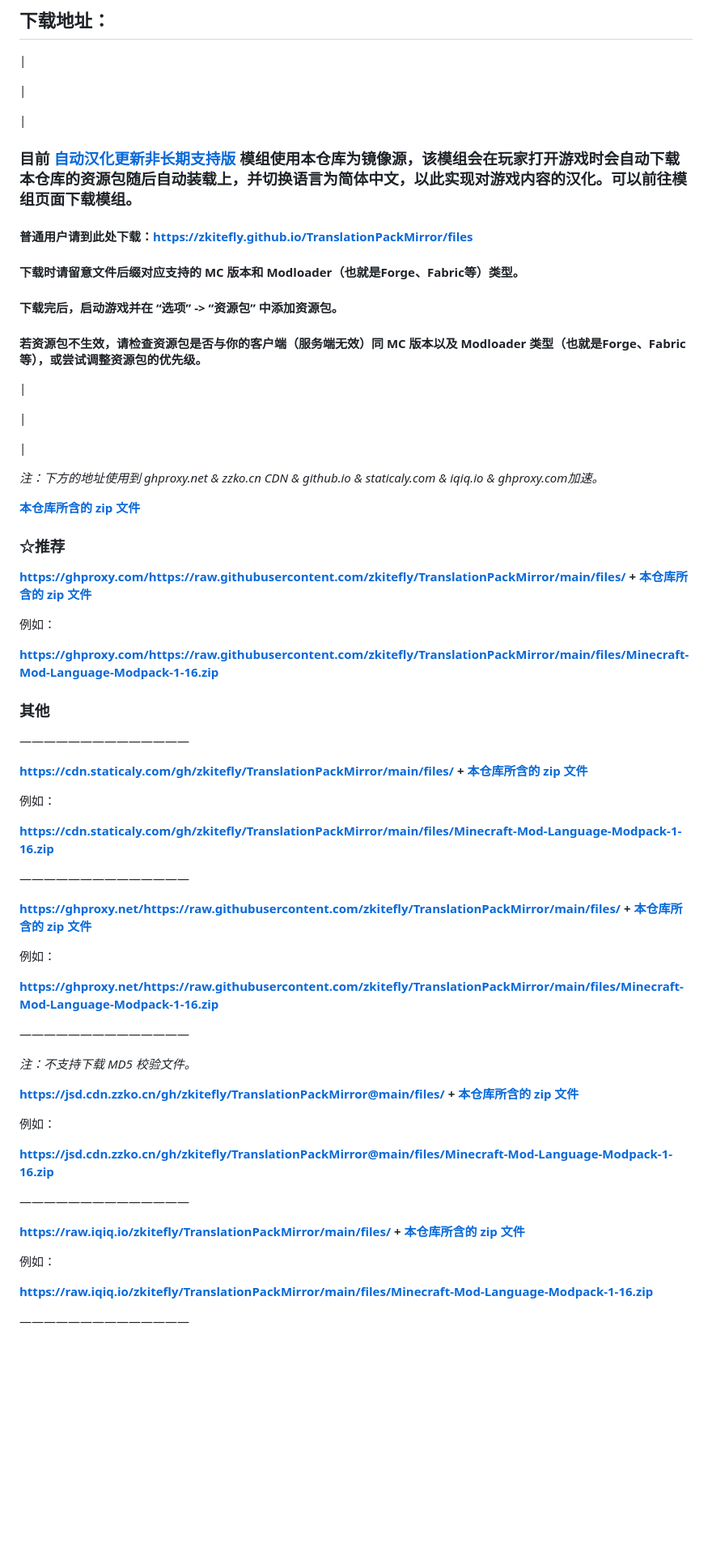
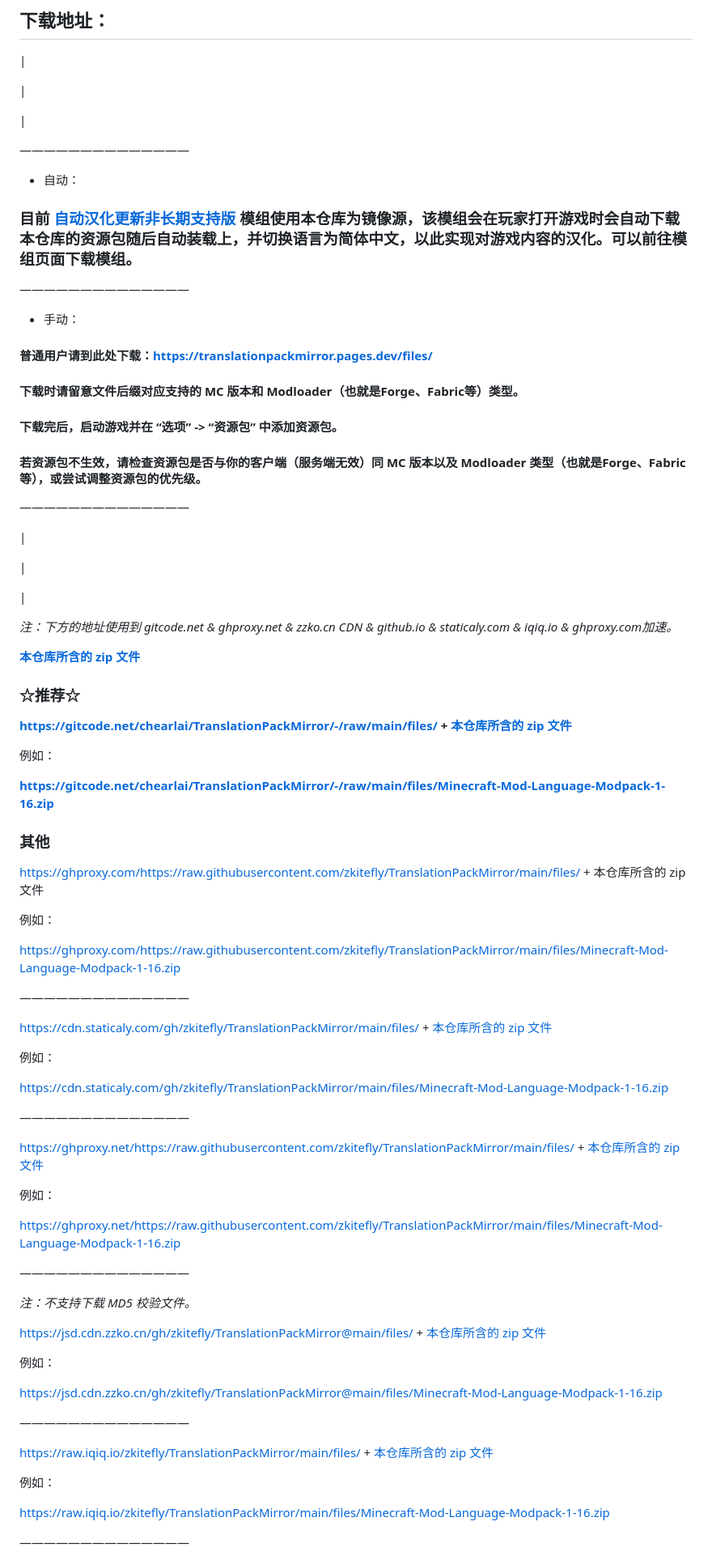
Before and after one commit to zkitefly/TranslationPackMirror, a Markdown page: README.md, the part around one of its changes. Shown at 81% size. GitHub-like rendering; blank space fills up the shorter version.

```diff
--- a/README.md
+++ b/README.md
@@ -22,9 +22,17 @@
 
 |
 
+——————————————
+
+- 自动：
+
 ### **目前 [自动汉化更新非长期支持版](https://www.mcmod.cn/class/8067.html) 模组使用本仓库为镜像源，该模组会在玩家打开游戏时会自动下载本仓库的资源包随后自动装载上，并切换语言为简体中文，以此实现对游戏内容的汉化。可以前往模组页面下载模组。**
 
-#### **普通用户请到此处下载：[https://zkitefly.github.io/TranslationPackMirror/files](https://zkitefly.github.io/TranslationPackMirror/files)**
+——————————————
+
+- 手动：
+
+#### **普通用户请到此处下载：[https://translationpackmirror.pages.dev/files/](https://translationpackmirror.pages.dev/files/)**
 
 #### 下载时请留意文件后缀对应支持的 MC 版本和 Modloader（也就是Forge、Fabric等）类型。
 
@@ -32,59 +40,67 @@
 
 #### 若资源包不生效，请检查资源包是否与你的客户端（服务端无效）同 MC 版本以及 Modloader 类型（也就是Forge、Fabric等），或尝试调整资源包的优先级。
 
+——————————————
+
 |
 
 |
 
 |
 
-*注：下方的地址使用到 ghproxy.net & zzko.cn CDN & github.io & staticaly.com & iqiq.io & ghproxy.com加速。*
+*注：下方的地址使用到 gitcode.net & ghproxy.net & zzko.cn CDN & github.io & staticaly.com & iqiq.io & ghproxy.com加速。*
 
 [**本仓库所含的 zip 文件**](https://zkitefly.github.io/TranslationPackMirror/files)
 
-### **☆推荐**
+### **☆推荐☆**
 
-**https://ghproxy.com/https://raw.githubusercontent.com/zkitefly/TranslationPackMirror/main/files/ + [本仓库所含的 zip 文件](https://github.com/zkitefly/TranslationPackMirror/tree/main/files)**
+**https://gitcode.net/chearlai/TranslationPackMirror/-/raw/main/files/ + [本仓库所含的 zip 文件](https://github.com/zkitefly/TranslationPackMirror/tree/main/files)**
 
 例如：
 
-**https://ghproxy.com/https://raw.githubusercontent.com/zkitefly/TranslationPackMirror/main/files/Minecraft-Mod-Language-Modpack-1-16.zip**
+**https://gitcode.net/chearlai/TranslationPackMirror/-/raw/main/files/Minecraft-Mod-Language-Modpack-1-16.zip**
 
 ### 其他
 
-——————————————
-
-**https://cdn.staticaly.com/gh/zkitefly/TranslationPackMirror/main/files/ + [本仓库所含的 zip 文件](https://github.com/zkitefly/TranslationPackMirror/tree/main/files)**
+https://ghproxy.com/https://raw.githubusercontent.com/zkitefly/TranslationPackMirror/main/files/ + 本仓库所含的 zip 文件
 
 例如：
 
-**https://cdn.staticaly.com/gh/zkitefly/TranslationPackMirror/main/files/Minecraft-Mod-Language-Modpack-1-16.zip**
+https://ghproxy.com/https://raw.githubusercontent.com/zkitefly/TranslationPackMirror/main/files/Minecraft-Mod-Language-Modpack-1-16.zip
 
 ——————————————
 
-**https://ghproxy.net/https://raw.githubusercontent.com/zkitefly/TranslationPackMirror/main/files/ + [本仓库所含的 zip 文件](https://github.com/zkitefly/TranslationPackMirror/tree/main/files)**
+https://cdn.staticaly.com/gh/zkitefly/TranslationPackMirror/main/files/ + [本仓库所含的 zip 文件](https://github.com/zkitefly/TranslationPackMirror/tree/main/files)
 
 例如：
 
-**https://ghproxy.net/https://raw.githubusercontent.com/zkitefly/TranslationPackMirror/main/files/Minecraft-Mod-Language-Modpack-1-16.zip**
+https://cdn.staticaly.com/gh/zkitefly/TranslationPackMirror/main/files/Minecraft-Mod-Language-Modpack-1-16.zip
+
+——————————————
+
+https://ghproxy.net/https://raw.githubusercontent.com/zkitefly/TranslationPackMirror/main/files/ + [本仓库所含的 zip 文件](https://github.com/zkitefly/TranslationPackMirror/tree/main/files)
+
+例如：
+
+https://ghproxy.net/https://raw.githubusercontent.com/zkitefly/TranslationPackMirror/main/files/Minecraft-Mod-Language-Modpack-1-16.zip
 
 ——————————————
 
 *注：不支持下载 MD5 校验文件。*
 
-**https://jsd.cdn.zzko.cn/gh/zkitefly/TranslationPackMirror@main/files/ + [本仓库所含的 zip 文件](https://github.com/zkitefly/TranslationPackMirror/tree/main/files)**
+https://jsd.cdn.zzko.cn/gh/zkitefly/TranslationPackMirror@main/files/ + [本仓库所含的 zip 文件](https://github.com/zkitefly/TranslationPackMirror/tree/main/files)
 
 例如：
 
-**https://jsd.cdn.zzko.cn/gh/zkitefly/TranslationPackMirror@main/files/Minecraft-Mod-Language-Modpack-1-16.zip**
+https://jsd.cdn.zzko.cn/gh/zkitefly/TranslationPackMirror@main/files/Minecraft-Mod-Language-Modpack-1-16.zip
 
 ——————————————
 
-**https://raw.iqiq.io/zkitefly/TranslationPackMirror/main/files/ + [本仓库所含的 zip 文件](https://github.com/zkitefly/TranslationPackMirror/tree/main/files)**
+https://raw.iqiq.io/zkitefly/TranslationPackMirror/main/files/ + [本仓库所含的 zip 文件](https://github.com/zkitefly/TranslationPackMirror/tree/main/files)
 
 例如：
 
-**https://raw.iqiq.io/zkitefly/TranslationPackMirror/main/files/Minecraft-Mod-Language-Modpack-1-16.zip**
+https://raw.iqiq.io/zkitefly/TranslationPackMirror/main/files/Minecraft-Mod-Language-Modpack-1-16.zip
 
 ——————————————
 
```
Also changed, not shown: other parts of README.md (+12 -2 lines).
